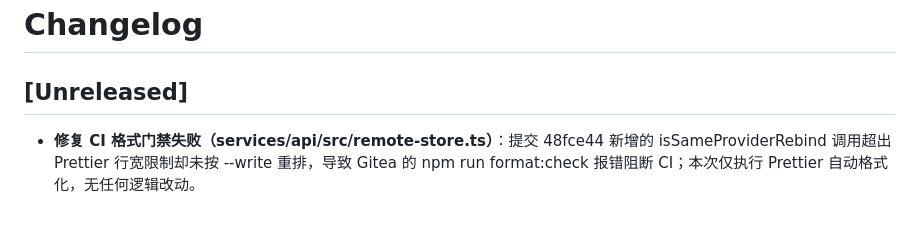
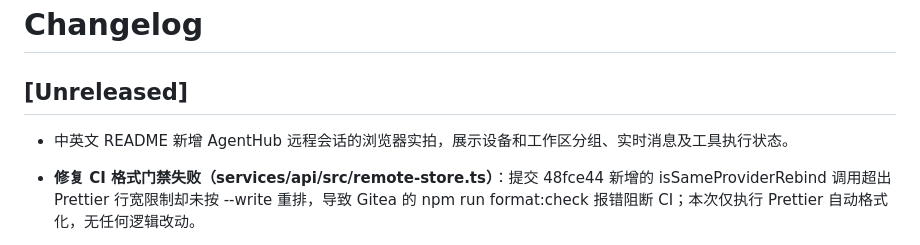
Before and after one commit to xiaoran7/agenthub, a Markdown page: docs/CHANGELOG.md, the part around the change. Rendered like a GitHub page; blank space fills up the shorter version.

```diff
--- a/docs/CHANGELOG.md
+++ b/docs/CHANGELOG.md
@@ -1,6 +1,8 @@
 # Changelog
 
 ## [Unreleased]
+
+- 中英文 README 新增 AgentHub 远程会话的浏览器实拍，展示设备和工作区分组、实时消息及工具执行状态。
 
 - **修复 CI 格式门禁失败（services/api/src/remote-store.ts）**：提交 48fce44 新增的 isSameProviderRebind 调用超出 Prettier 行宽限制却未按 --write 重排，导致 Gitea 的 npm run format:check 报错阻断 CI；本次仅执行 Prettier 自动格式化，无任何逻辑改动。
 
```
Also changed, not shown: README.md (+8 -0 lines), README_CN.md (+8 -0 lines), docs/screenshots/remote-session.jpg (added).
